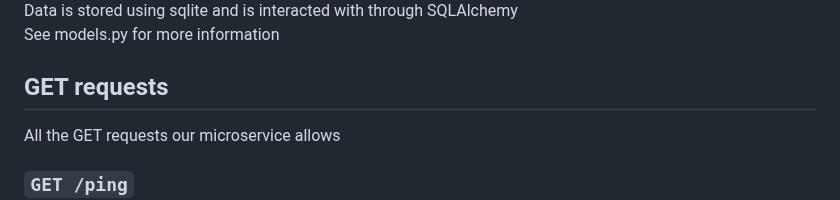
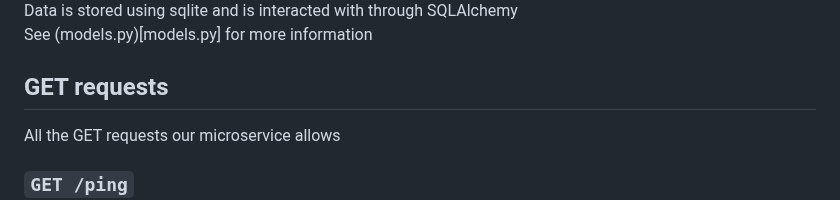
Before and after one commit to looking-sharp/Email_Microservice, a Markdown page: README.md, the part around the change. Drawn GitHub-style.

Commit message:
Fix link format for models.py in README

```diff
--- a/README.md
+++ b/README.md
@@ -122,7 +122,7 @@ docker-compose up --no-build email-microservice
 ### Database Structure
 ![Email Microservice RS](images/Email%20Microservice%20RS.png)
 Data is stored using sqlite and is interacted with through SQLAlchemy \
-See models.py for more information
+See (models.py)[models.py] for more information
 
 ## GET requests
 All the GET requests our microservice allows
```
